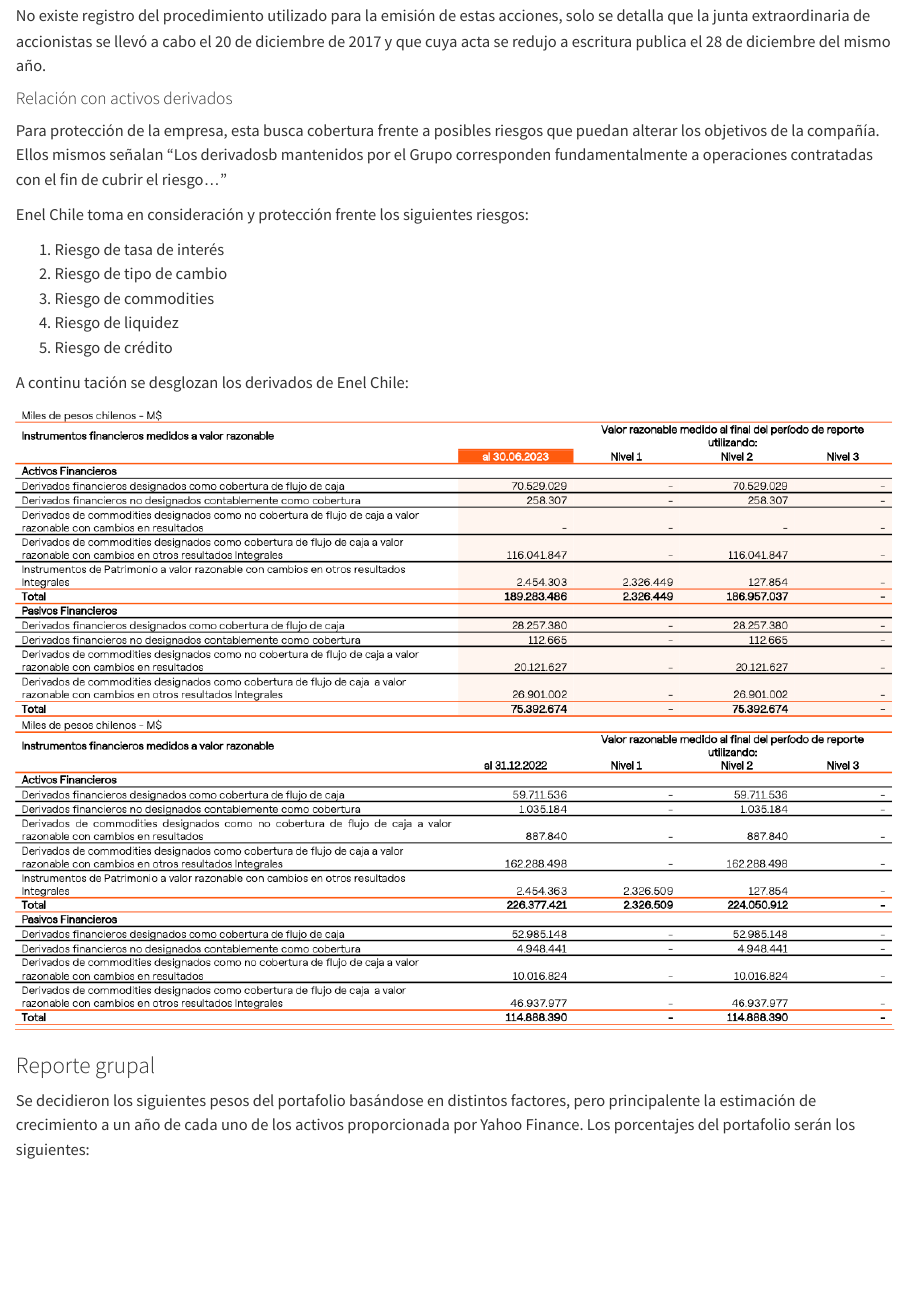
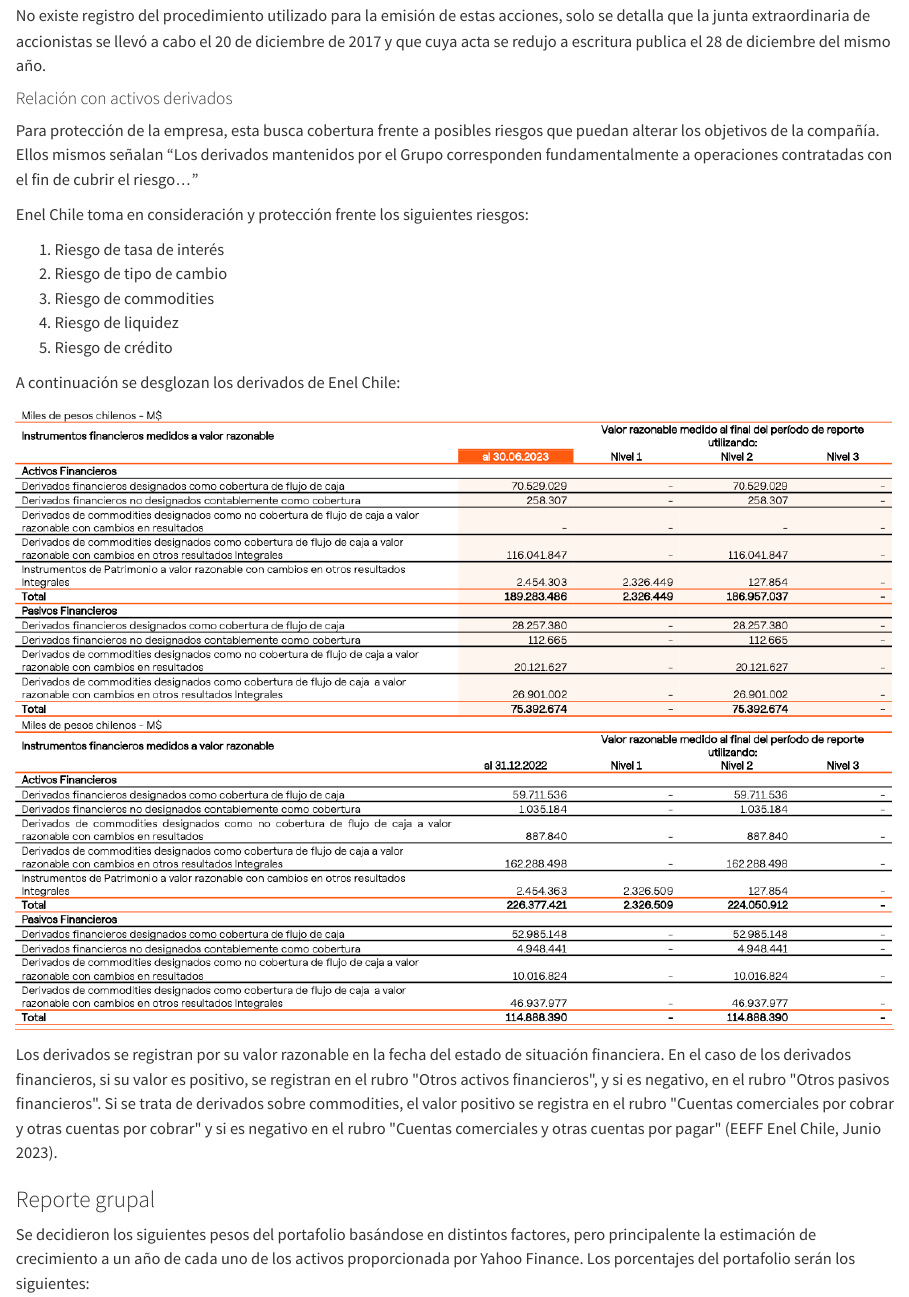
Before and after one commit to ruminotkrishnakay/ProyectoGestionFinanciera, a Quarto document (Plantilla.qmd): the page in a window 1100 px wide, from 3860 px down. Rendered offline with R 4.5, knitr and Pandoc in place of Quarto, with nearby package versions; some code elsewhere in the file could not run offline; long lines of code are wrapped.

Commit message:
Arreglo hito 1

```diff
--- a/Plantilla.qmd
+++ b/Plantilla.qmd
@@ -159,7 +159,7 @@
 
 #### Relación con activos derivados
 
-Para protección de la empresa, esta busca cobertura frente a posibles riesgos que puedan alterar los objetivos de la compañía. Ellos mismos señalan "Los derivadosb mantenidos por el Grupo corresponden fundamentalmente a operaciones contratadas con el fin de cubrir el riesgo..."
+Para protección de la empresa, esta busca cobertura frente a posibles riesgos que puedan alterar los objetivos de la compañía. Ellos mismos señalan "Los derivados mantenidos por el Grupo corresponden fundamentalmente a operaciones contratadas con el fin de cubrir el riesgo..."
 
 Enel Chile toma en consideración y protección frente los siguientes riesgos:
 
@@ -169,9 +169,14 @@
 4.  Riesgo de liquidez
 5.  Riesgo de crédito
 
-A continu tación se desglozan los derivados de Enel Chile:
+A continuación se desglozan los derivados de Enel Chile:
 
 ![](Data/Screenshot%202023-09-28%20at%2019.49.03.png){fig-align="center"}
+
+Los derivados se registran por su valor razonable en la fecha del estado de situación financiera. En el caso de los derivados financieros, si su valor es positivo, se registran en el rubro \"Otros activos financieros\", y si es negativo, en el rubro \"Otros pasivos financieros\". Si se trata de derivados sobre commodities, el valor positivo se registra en el rubro \"Cuentas comerciales por cobrar y otras cuentas por cobrar\" y si es negativo en el rubro \"Cuentas comerciales y otras cuentas por pagar\" (EEFF Enel Chile, Junio 2023).
+
+
+
 
 ### Reporte grupal
 
```
Also changed, not shown: Plantilla.qmd (2 more changed lines).
